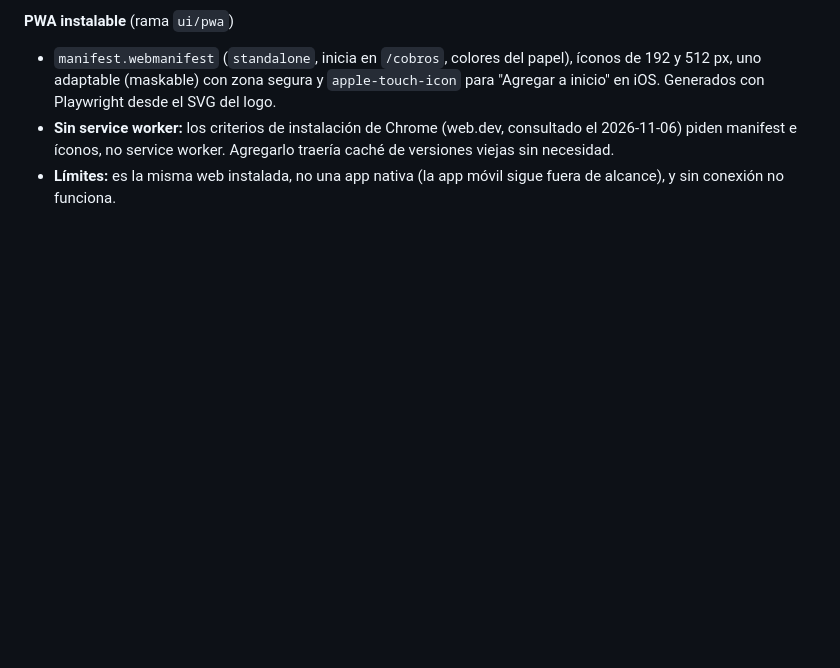
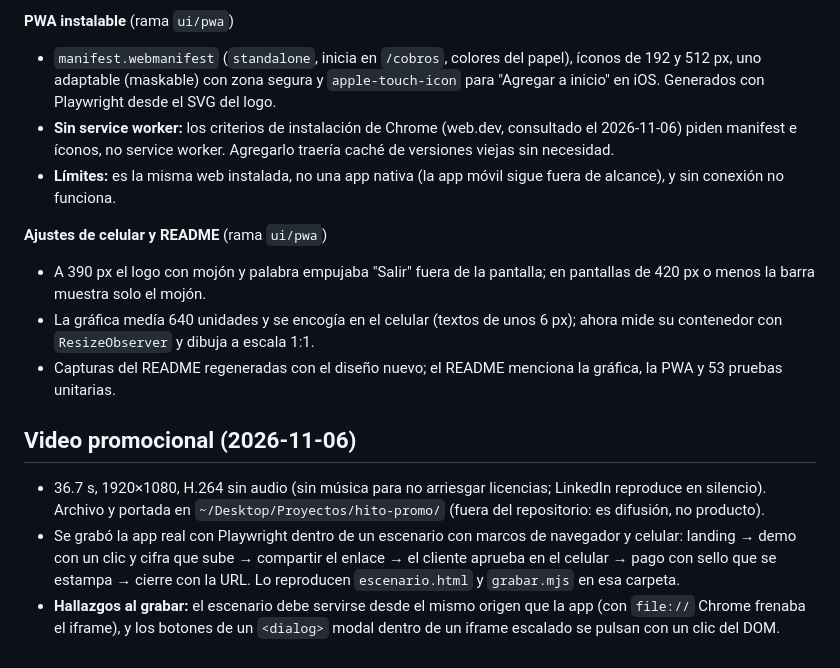
Before and after one commit to MaxAcosta-30/Hito, a Markdown page: docs/proyecto/08-mejoras-ui.md, the part around the change. GitHub-like rendering; blank space fills up the shorter version.

```diff
--- a/docs/proyecto/08-mejoras-ui.md
+++ b/docs/proyecto/08-mejoras-ui.md
@@ -66,3 +66,14 @@ Max notó que, tras las mejoras de comportamiento, Hito se veía igual. Se propu
 - `manifest.webmanifest` (`standalone`, inicia en `/cobros`, colores del papel), íconos de 192 y 512 px, uno adaptable (maskable) con zona segura y `apple-touch-icon` para "Agregar a inicio" en iOS. Generados con Playwright desde el SVG del logo.
 - **Sin service worker:** los criterios de instalación de Chrome (web.dev, consultado el 2026-11-06) piden manifest e íconos, no service worker. Agregarlo traería caché de versiones viejas sin necesidad.
 - **Límites:** es la misma web instalada, no una app nativa (la app móvil sigue fuera de alcance), y sin conexión no funciona.
+
+**Ajustes de celular y README** (rama `ui/pwa`)
+- A 390 px el logo con mojón y palabra empujaba "Salir" fuera de la pantalla; en pantallas de 420 px o menos la barra muestra solo el mojón.
+- La gráfica medía 640 unidades y se encogía en el celular (textos de unos 6 px); ahora mide su contenedor con `ResizeObserver` y dibuja a escala 1:1.
+- Capturas del README regeneradas con el diseño nuevo; el README menciona la gráfica, la PWA y 53 pruebas unitarias.
+
+## Video promocional (2026-11-06)
+
+- 36.7 s, 1920×1080, H.264 sin audio (sin música para no arriesgar licencias; LinkedIn reproduce en silencio). Archivo y portada en `~/Desktop/Proyectos/hito-promo/` (fuera del repositorio: es difusión, no producto).
+- Se grabó la app real con Playwright dentro de un escenario con marcos de navegador y celular: landing → demo con un clic y cifra que sube → compartir el enlace → el cliente aprueba en el celular → pago con sello que se estampa → cierre con la URL. Lo reproducen `escenario.html` y `grabar.mjs` en esa carpeta.
+- **Hallazgos al grabar:** el escenario debe servirse desde el mismo origen que la app (con `file://` Chrome frenaba el iframe), y los botones de un `<dialog>` modal dentro de un iframe escalado se pulsan con un clic del DOM.
```
Also changed, not shown: README.md (+2 -1 lines), docs/capturas/cliente.png, docs/capturas/cobros.png, docs/capturas/proyecto.png, 2 other files.
